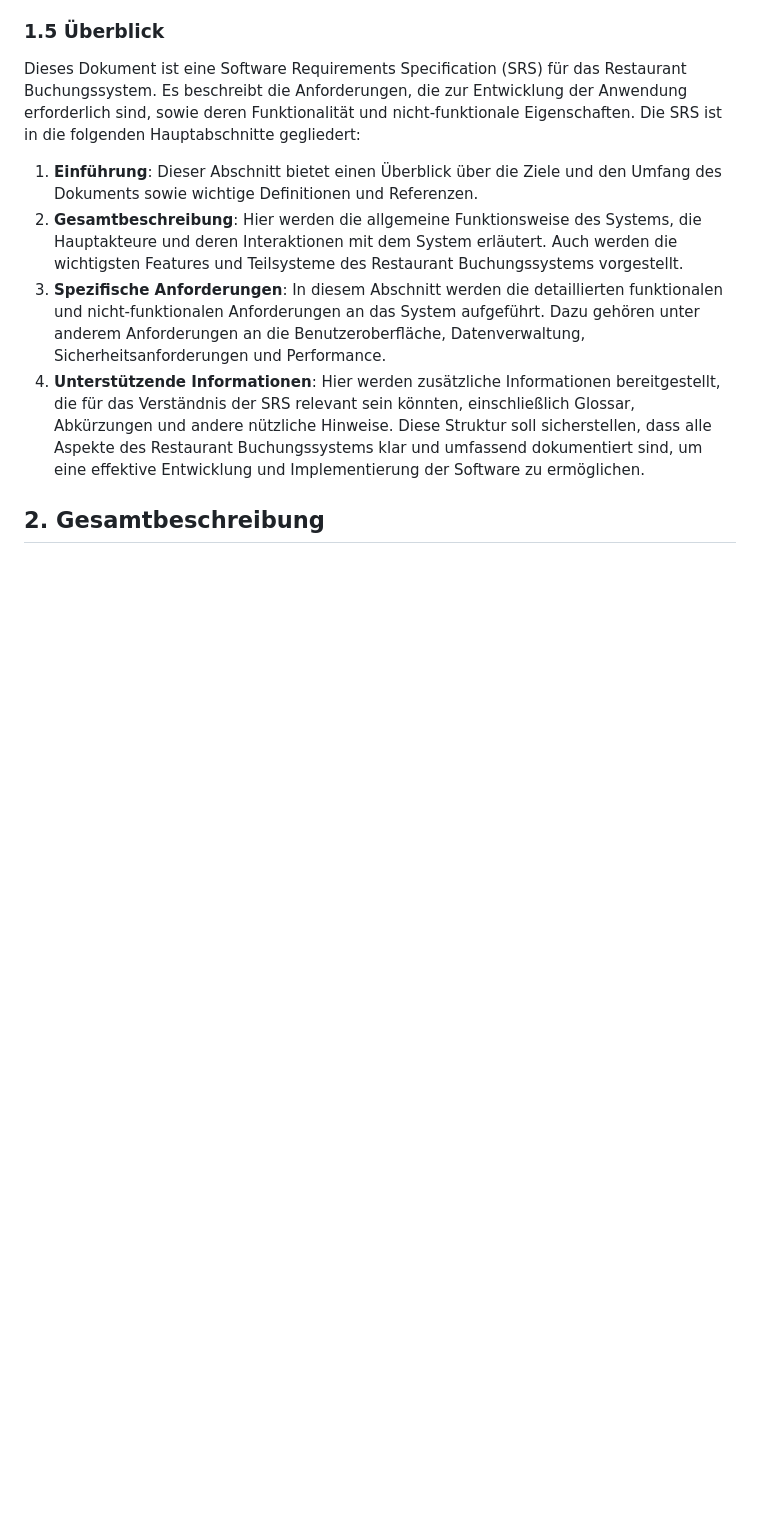
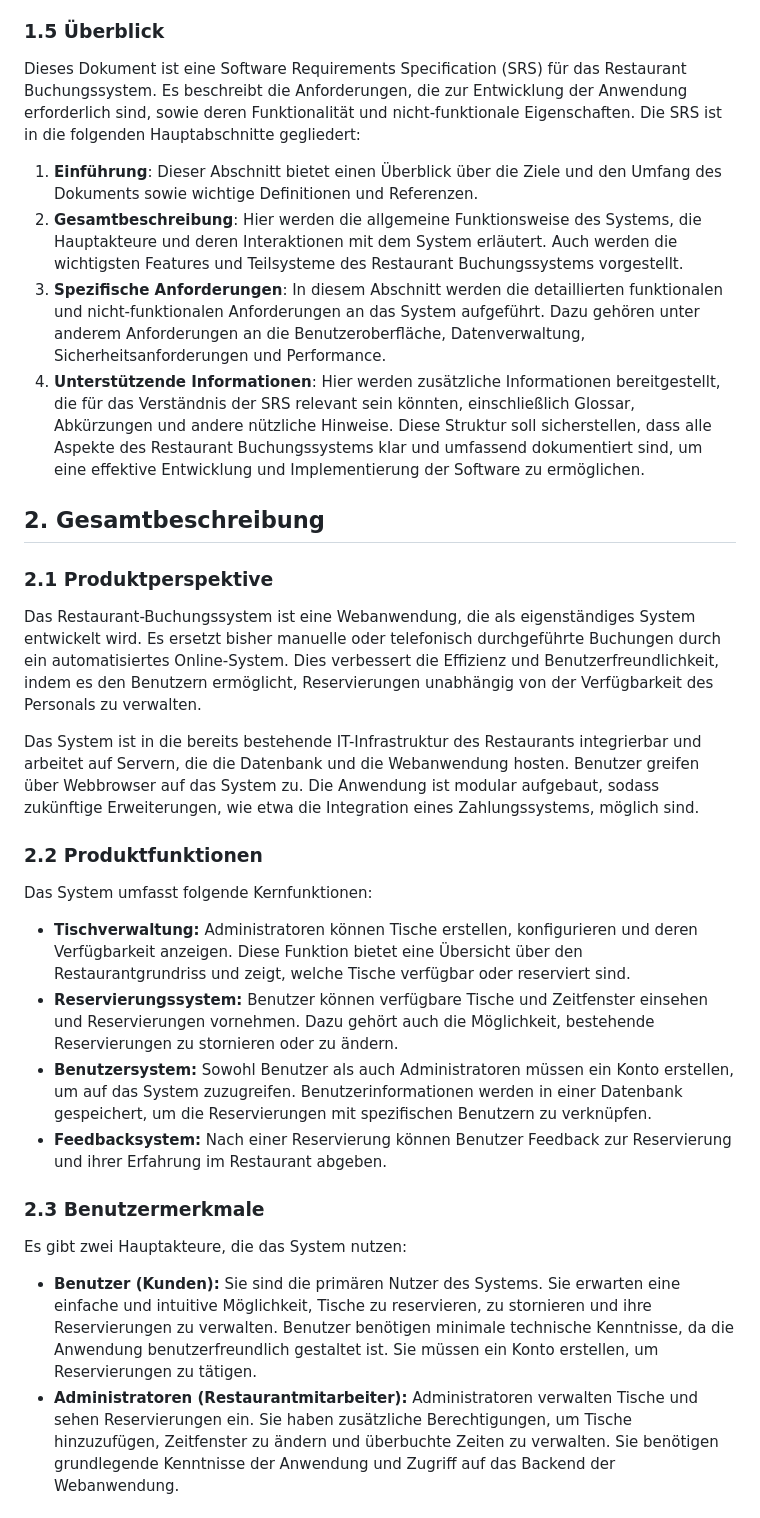
Before and after one commit to AlinaBoess/SoftwareEngineeringProjektTINF23B5, a Markdown page: documentation/SoftwareRequirementDocumentation.md, the part around one of its changes. Rendered like a GitHub page; blank space fills up the shorter version.

```diff
--- a/documentation/SoftwareRequirementDocumentation.md
+++ b/documentation/SoftwareRequirementDocumentation.md
@@ -75,3 +75,20 @@ Diese Struktur soll sicherstellen, dass alle Aspekte des Restaurant Buchungssyst
 
 ## 2. Gesamtbeschreibung
 
+### 2.1 Produktperspektive
+Das Restaurant-Buchungssystem ist eine Webanwendung, die als eigenständiges System entwickelt wird. Es ersetzt bisher manuelle oder telefonisch durchgeführte Buchungen durch ein automatisiertes Online-System. Dies verbessert die Effizienz und Benutzerfreundlichkeit, indem es den Benutzern ermöglicht, Reservierungen unabhängig von der Verfügbarkeit des Personals zu verwalten.
+
+Das System ist in die bereits bestehende IT-Infrastruktur des Restaurants integrierbar und arbeitet auf Servern, die die Datenbank und die Webanwendung hosten. Benutzer greifen über Webbrowser auf das System zu. Die Anwendung ist modular aufgebaut, sodass zukünftige Erweiterungen, wie etwa die Integration eines Zahlungssystems, möglich sind.
+
+### 2.2 Produktfunktionen
+Das System umfasst folgende Kernfunktionen:
+- **Tischverwaltung:** Administratoren können Tische erstellen, konfigurieren und deren Verfügbarkeit anzeigen. Diese Funktion bietet eine Übersicht über den Restaurantgrundriss und zeigt, welche Tische verfügbar oder reserviert sind.
+- **Reservierungssystem:** Benutzer können verfügbare Tische und Zeitfenster einsehen und Reservierungen vornehmen. Dazu gehört auch die Möglichkeit, bestehende Reservierungen zu stornieren oder zu ändern.
+- **Benutzersystem:** Sowohl Benutzer als auch Administratoren müssen ein Konto erstellen, um auf das System zuzugreifen. Benutzerinformationen werden in einer Datenbank gespeichert, um die Reservierungen mit spezifischen Benutzern zu verknüpfen.
+- **Feedbacksystem:** Nach einer Reservierung können Benutzer Feedback zur Reservierung und ihrer Erfahrung im Restaurant abgeben.
+
+### 2.3 Benutzermerkmale
+Es gibt zwei Hauptakteure, die das System nutzen:
+- **Benutzer (Kunden):** Sie sind die primären Nutzer des Systems. Sie erwarten eine einfache und intuitive Möglichkeit, Tische zu reservieren, zu stornieren und ihre Reservierungen zu verwalten. Benutzer benötigen minimale technische Kenntnisse, da die Anwendung benutzerfreundlich gestaltet ist. Sie müssen ein Konto erstellen, um Reservierungen zu tätigen.
+- **Administratoren (Restaurantmitarbeiter):** Administratoren verwalten Tische und sehen Reservierungen ein. Sie haben zusätzliche Berechtigungen, um Tische hinzuzufügen, Zeitfenster zu ändern und überbuchte Zeiten zu verwalten. Sie benötigen grundlegende Kenntnisse der Anwendung und Zugriff auf das Backend der Webanwendung.
+
```
Also changed, not shown: other parts of documentation/SoftwareRequirementDocumentation.md (+47 -0 lines).
